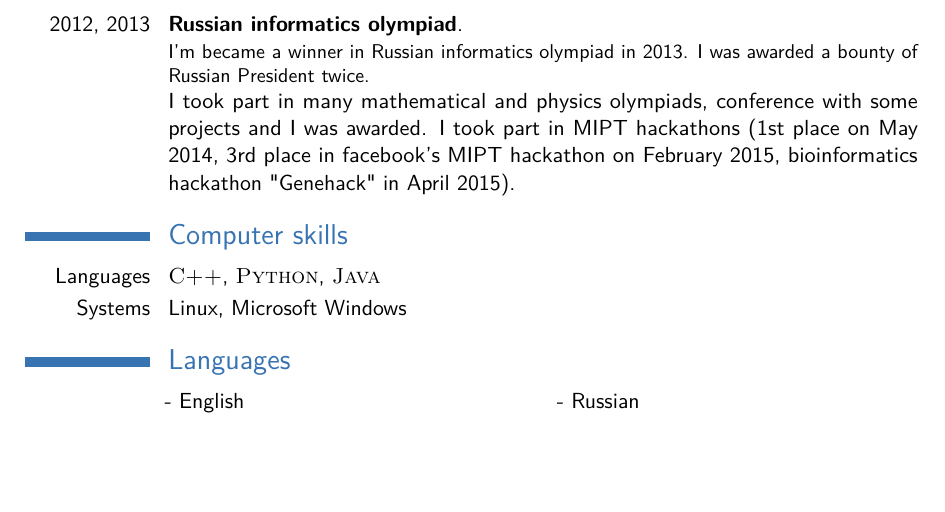
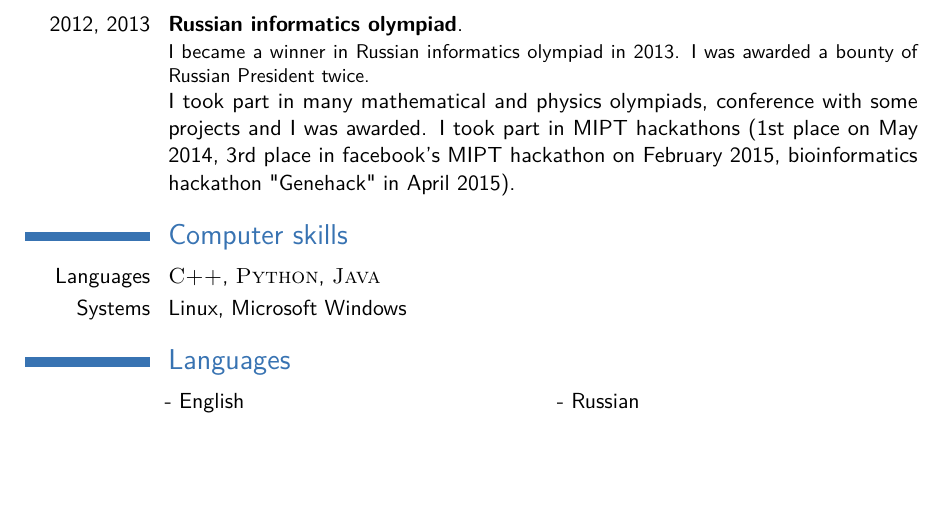
Before and after one commit to ryad0m/cv, a LaTeX CV (src/cv.tex): part of page 2 of 2, cut so that both start at the same text. Compiled offline with pdfLaTeX.

Commit message:
Update cv.tex

```diff
--- a/src/cv.tex
+++ b/src/cv.tex
@@ -95,7 +95,7 @@ Computer science}{Moscow Institute of Physics and Technology (State University)}
 \cventry{2016}{Skinhack}{}{}{}{Machine learning competition. 2'nd place. Face wrinkles recognition.}
 \cventry{2016}{Yandex data night}{}{}{}{Machine learning competition. 5'nd place. Taxi oredrs prediction.}
 \cventry{2013, 2014}{ACM ICPC}{}{}{}{I took part in quarterfinal in 2014. And I took part in semifinal in 2013.}
-\cventry{2012, 2013}{Russian informatics olympiad}{}{}{}{I'm became a winner in Russian informatics olympiad in 2013.
+\cventry{2012, 2013}{Russian informatics olympiad}{}{}{}{I became a winner in Russian informatics olympiad in 2013.
 I was awarded a bounty of Russian President twice.}
 
 \cvitem{}{
```
